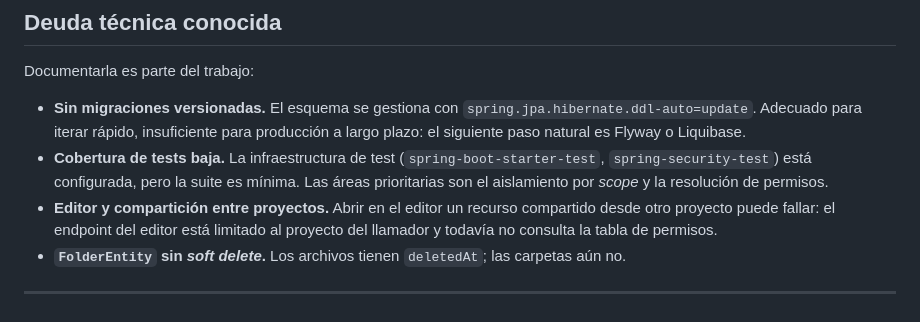
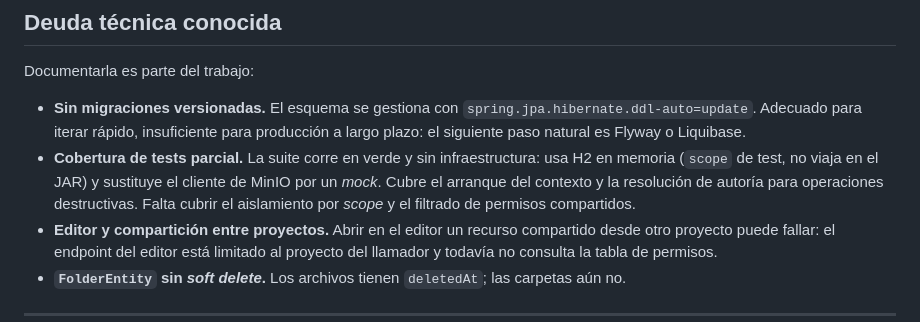
Before and after one commit to AGamez10/document-collaboration-platform, a Markdown page: README.md, the part around the change. GitHub-like rendering.

Commit message:
docs: update the testing note now that the suite runs green

```diff
--- a/README.md
+++ b/README.md
@@ -357,7 +357,7 @@ Marcar `closedAt` en la base de datos no desconecta a nadie: el usuario sigue ed
 Documentarla es parte del trabajo:
 
 - **Sin migraciones versionadas.** El esquema se gestiona con `spring.jpa.hibernate.ddl-auto=update`. Adecuado para iterar rápido, insuficiente para producción a largo plazo: el siguiente paso natural es Flyway o Liquibase.
-- **Cobertura de tests baja.** La infraestructura de test (`spring-boot-starter-test`, `spring-security-test`) está configurada, pero la suite es mínima. Las áreas prioritarias son el aislamiento por *scope* y la resolución de permisos.
+- **Cobertura de tests parcial.** La suite corre en verde y sin infraestructura: usa H2 en memoria (`scope` de test, no viaja en el JAR) y sustituye el cliente de MinIO por un *mock*. Cubre el arranque del contexto y la resolución de autoría para operaciones destructivas. Falta cubrir el aislamiento por *scope* y el filtrado de permisos compartidos.
 - **Editor y compartición entre proyectos.** Abrir en el editor un recurso compartido desde otro proyecto puede fallar: el endpoint del editor está limitado al proyecto del llamador y todavía no consulta la tabla de permisos.
 - **`FolderEntity` sin *soft delete*.** Los archivos tienen `deletedAt`; las carpetas aún no.
 
```
